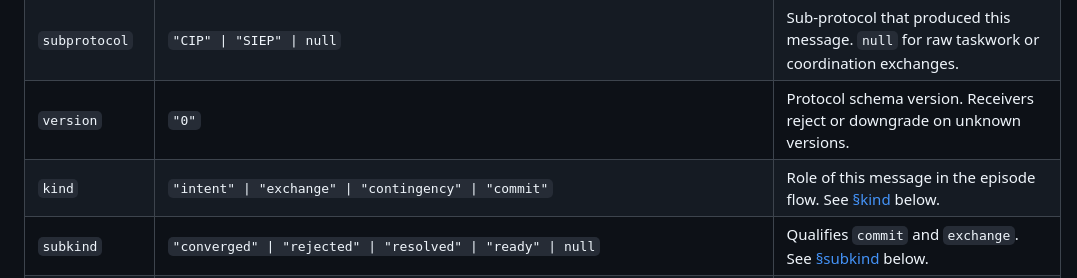
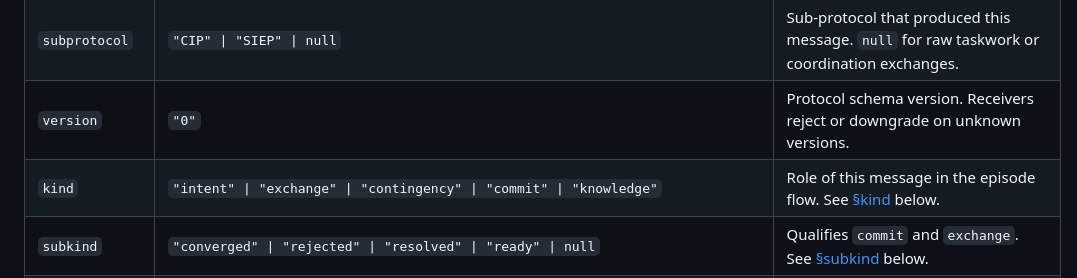
Before and after one commit to outshift-open/ioc-protocols-models, a Markdown page: SSTP/documentation/L9.md, the part around the change. Rendered like a GitHub page.

Commit message:
docs(l9): add knowledge to kind field values in L9 header fields table
Co-Authored-By: Claude Sonnet 4.6 <noreply@anthropic.com>

```diff
--- a/SSTP/documentation/L9.md
+++ b/SSTP/documentation/L9.md
@@ -135,7 +135,7 @@ The L9 header is the envelope every message carries. Sub-protocol-specific conte
 | `protocol` | `"SSTP"` | Always SSTP. |
 | `subprotocol` | `"CIP" \| "SIEP" \| null` | Sub-protocol that produced this message. `null` for raw taskwork or coordination exchanges. |
 | `version` | `"0"` | Protocol schema version. Receivers reject or downgrade on unknown versions. |
-| `kind` | `"intent" \| "exchange" \| "contingency" \| "commit"` | Role of this message in the episode flow. See [§kind](#kind) below. |
+| `kind` | `"intent" \| "exchange" \| "contingency" \| "commit" \| "knowledge"` | Role of this message in the episode flow. See [§kind](#kind) below. |
 | `subkind` | `"converged" \| "rejected" \| "resolved" \| "ready" \| null` | Qualifies `commit` and `exchange`. See [§subkind](#subkind) below. |
 | `participants` | `{"actors": [Actor+], "groups": object \| null}` | `actors[0]` is always the sender; `actors[1+]` are recipients. `groups` reserved for pub-sub group membership. |
 | — Actor | `{"id": string, "role": string, "attestation": string \| null}` | `id`: stable agent identity. `role`: functional role. `attestation`: signing authority or `null`. |
```
